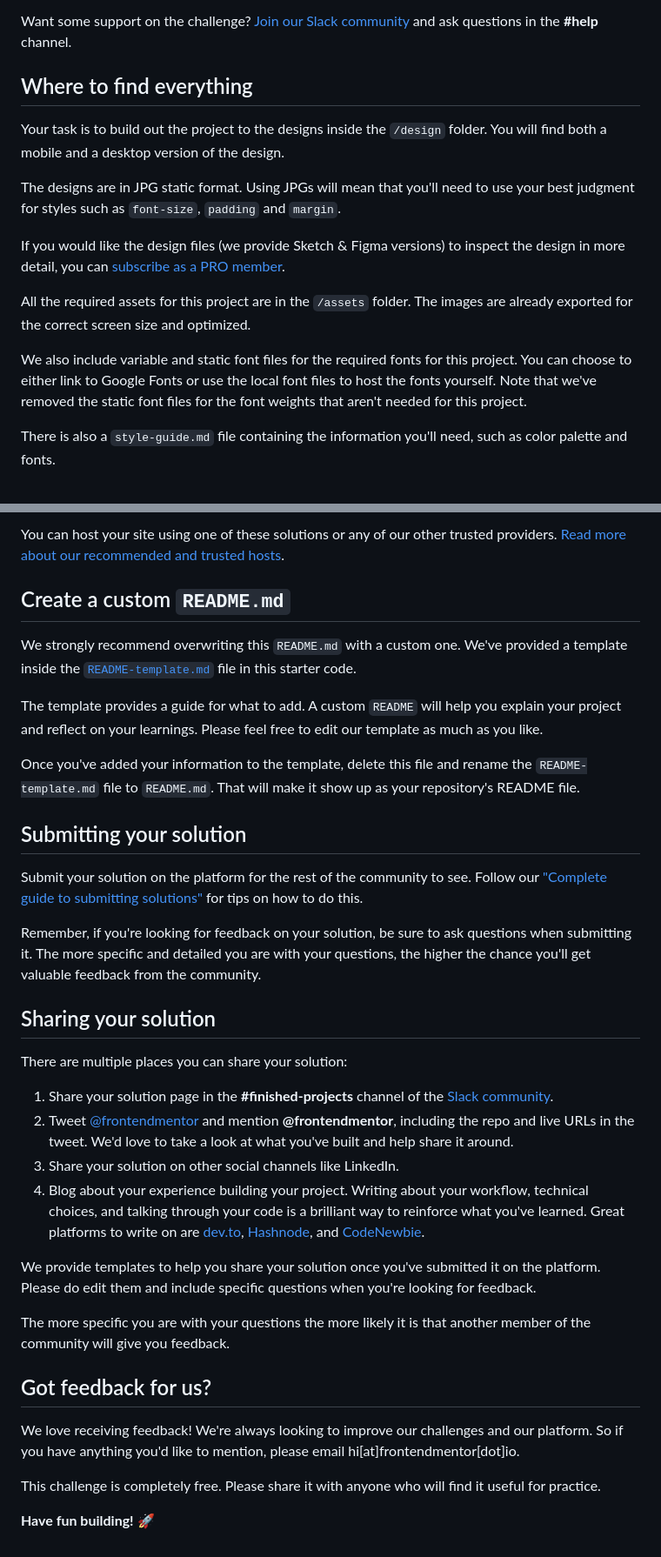
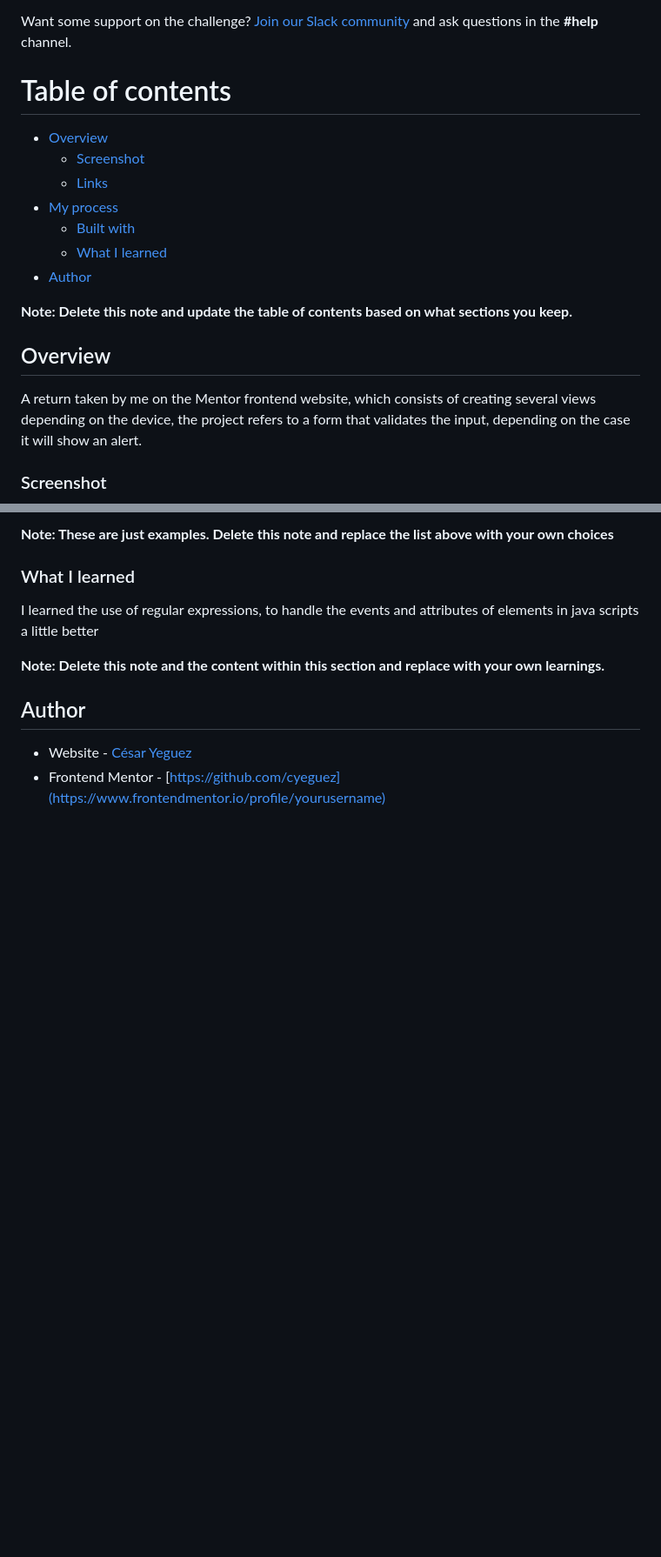
Before and after one commit to cyeguez/age-calculator-app-main, a Markdown page: README.md, 2 parts joined by grey strips. Shown: that part at 87% size. Drawn GitHub-style; blank space fills up the shorter version.

```diff
--- a/README.md
+++ b/README.md
@@ -31,17 +31,22 @@ Your users should be able to:
 
 Want some support on the challenge? [Join our Slack community](https://www.frontendmentor.io/slack) and ask questions in the **#help** channel.
 
-## Where to find everything
+# Table of contents
 
-Your task is to build out the project to the designs inside the `/design` folder. You will find both a mobile and a desktop version of the design.
+- [Overview](#overview)
+  - [Screenshot](#screenshot)
+  - [Links](#links)
+- [My process](#my-process)
+  - [Built with](#built-with)
+  - [What I learned](#what-i-learned)
+- [Author](#author)
 
-The designs are in JPG static format. Using JPGs will mean that you'll need to use your best judgment for styles such as `font-size`, `padding` and `margin`.
+**Note: Delete this note and update the table of contents based on what sections you keep.**
 
-If you would like the design files (we provide Sketch & Figma versions) to inspect the design in more detail, you can [subscribe as a PRO member](https://www.frontendmentor.io/pro).
+## Overview
 
-All the required assets for this project are in the `/assets` folder. The images are already exported for the correct screen size and optimized.
+A return taken by me on the Mentor frontend website, which consists of creating several views depending on the device, the project refers to a form that validates the input, depending on the case it will show an alert.
 
-We also include variable and static font files for the required fonts for this project. You can choose to either link to Google Fonts or use the local font files to host the fonts yourself. Note that we've removed the static font files for the font weights that aren't needed for this project.
 
-There is also a `style-guide.md` file containing the information you'll need, such as color palette and fonts.
+### Screenshot
 
@@ -66,37 +73,13 @@ As mentioned above, there are many ways to host your project for free. Our recom
 
-You can host your site using one of these solutions or any of our other trusted providers. [Read more about our recommended and trusted hosts](https://medium.com/frontend-mentor/frontend-mentor-trusted-hosting-providers-bf000dfebe).
+**Note: These are just examples. Delete this note and replace the list above with your own choices**
 
-## Create a custom `README.md`
+### What I learned
 
-We strongly recommend overwriting this `README.md` with a custom one. We've provided a template inside the [`README-template.md`](./README-template.md) file in this starter code.
+I learned the use of regular expressions, to handle the events and attributes of elements in java scripts a little better
 
-The template provides a guide for what to add. A custom `README` will help you explain your project and reflect on your learnings. Please feel free to edit our template as much as you like.
+**Note: Delete this note and the content within this section and replace with your own learnings.**
 
-Once you've added your information to the template, delete this file and rename the `README-template.md` file to `README.md`. That will make it show up as your repository's README file.
+## Author
 
-## Submitting your solution
-
-Submit your solution on the platform for the rest of the community to see. Follow our ["Complete guide to submitting solutions"](https://medium.com/frontend-mentor/a-complete-guide-to-submitting-solutions-on-frontend-mentor-ac6384162248) for tips on how to do this.
-
-Remember, if you're looking for feedback on your solution, be sure to ask questions when submitting it. The more specific and detailed you are with your questions, the higher the chance you'll get valuable feedback from the community.
-
-## Sharing your solution
-
-There are multiple places you can share your solution:
-
-1. Share your solution page in the **#finished-projects** channel of the [Slack community](https://www.frontendmentor.io/slack).
-2. Tweet [@frontendmentor](https://twitter.com/frontendmentor) and mention **@frontendmentor**, including the repo and live URLs in the tweet. We'd love to take a look at what you've built and help share it around.
-3. Share your solution on other social channels like LinkedIn.
-4. Blog about your experience building your project. Writing about your workflow, technical choices, and talking through your code is a brilliant way to reinforce what you've learned. Great platforms to write on are [dev.to](https://dev.to/), [Hashnode](https://hashnode.com/), and [CodeNewbie](https://community.codenewbie.org/).
-
-We provide templates to help you share your solution once you've submitted it on the platform. Please do edit them and include specific questions when you're looking for feedback.
-
-The more specific you are with your questions the more likely it is that another member of the community will give you feedback.
-
-## Got feedback for us?
-
-We love receiving feedback! We're always looking to improve our challenges and our platform. So if you have anything you'd like to mention, please email hi[at]frontendmentor[dot]io.
-
-This challenge is completely free. Please share it with anyone who will find it useful for practice.
-
-**Have fun building!** 🚀
+- Website - [César Yeguez](https://www.your-site.com)
+- Frontend Mentor - [https://github.com/cyeguez](https://www.frontendmentor.io/profile/yourusername)
```
Also changed, not shown: other parts of README.md (+15 -13 lines), assets/screenshot/Desktop.png (added), assets/screenshot/mobile.png (added), assets/screenshot/state.png (added), assets/screenshot/state2.png (added), 4 other files.
